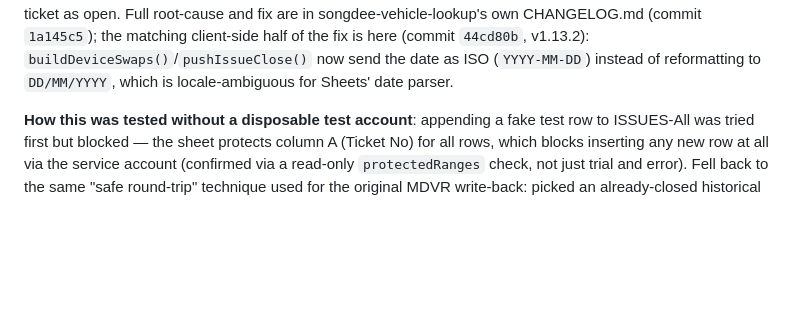
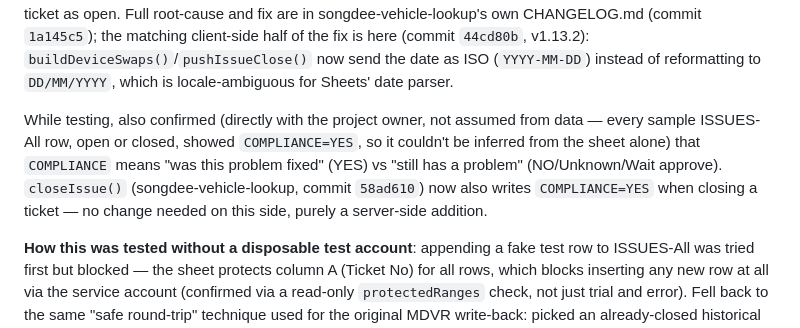
Before and after one commit to SkyjumpZz/songdee-qc-report, a Markdown page: CHANGELOG.md, the part around the change. GitHub-like rendering; blank space fills up the shorter version.

Commit message:
Cross-reference the COMPLIANCE write addition in songdee-vehicle-lookup

```diff
--- a/CHANGELOG.md
+++ b/CHANGELOG.md
@@ -58,6 +58,14 @@ matching client-side half of the fix is here (commit `44cd80b`,
 v1.13.2): `buildDeviceSwaps()`/`pushIssueClose()` now send the date as
 ISO (`YYYY-MM-DD`) instead of reformatting to `DD/MM/YYYY`, which is
 locale-ambiguous for Sheets' date parser.
+
+While testing, also confirmed (directly with the project owner, not
+assumed from data — every sample ISSUES-All row, open or closed, showed
+`COMPLIANCE=YES`, so it couldn't be inferred from the sheet alone) that
+`COMPLIANCE` means "was this problem fixed" (YES) vs "still has a
+problem" (NO/Unknown/Wait approve). `closeIssue()` (songdee-vehicle-lookup,
+commit `58ad610`) now also writes `COMPLIANCE=YES` when closing a
+ticket — no change needed on this side, purely a server-side addition.
 
 **How this was tested without a disposable test account**: appending a
 fake test row to ISSUES-All was tried first but blocked — the sheet
```
